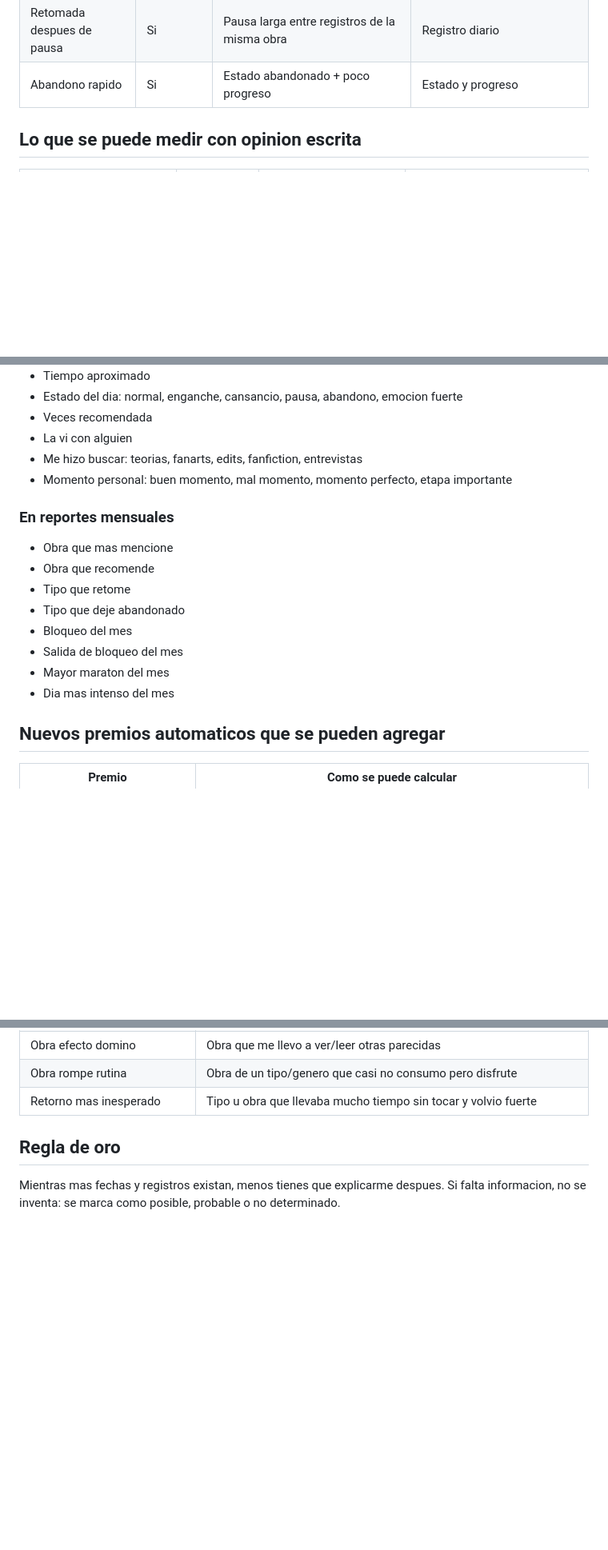
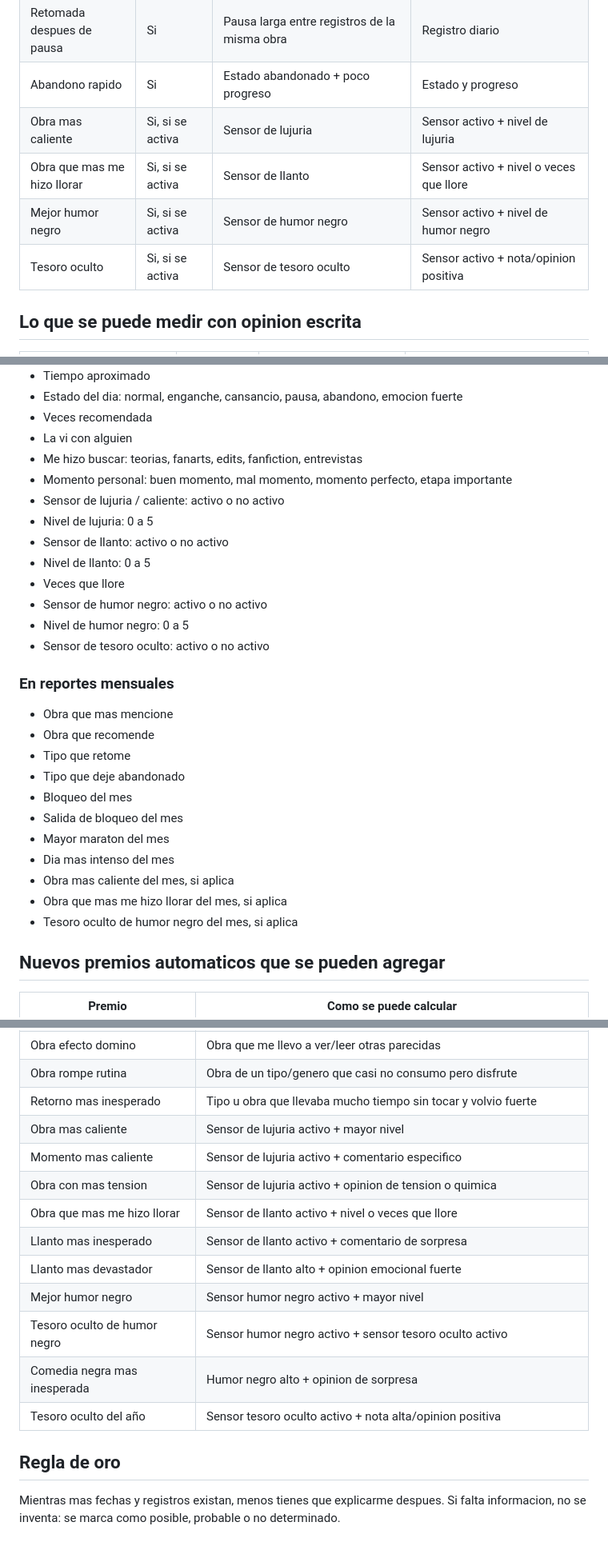
Before and after one commit to copymary9170/pas-mental-de-libros, a Markdown page: wrapped/mapa-de-datos-automaticos.md, 3 parts joined by grey strips. Shown at 80% size. GitHub-like rendering; blank space fills up the shorter version.

Commit message:
Agregar sensores y premios nuevos al mapa automatico

```diff
--- a/wrapped/mapa-de-datos-automaticos.md
+++ b/wrapped/mapa-de-datos-automaticos.md
@@ -27,6 +27,10 @@ Este archivo resume que cosas puedo medir automaticamente, de donde salen los da
 | Entrada en bloqueo | Probable | Obra terminada/abandonada antes de pausa larga | Fechas posteriores sin actividad |
 | Retomada despues de pausa | Si | Pausa larga entre registros de la misma obra | Registro diario |
 | Abandono rapido | Si | Estado abandonado + poco progreso | Estado y progreso |
+| Obra mas caliente | Si, si se activa | Sensor de lujuria | Sensor activo + nivel de lujuria |
+| Obra que mas me hizo llorar | Si, si se activa | Sensor de llanto | Sensor activo + nivel o veces que llore |
+| Mejor humor negro | Si, si se activa | Sensor de humor negro | Sensor activo + nivel de humor negro |
+| Tesoro oculto | Si, si se activa | Sensor de tesoro oculto | Sensor activo + nota/opinion positiva |
 
 ## Lo que se puede medir con opinion escrita
 
@@ -73,6 +84,14 @@ Estos campos no son obligatorios, pero harian el sistema mas automatico.
 - La vi con alguien
 - Me hizo buscar: teorias, fanarts, edits, fanfiction, entrevistas
 - Momento personal: buen momento, mal momento, momento perfecto, etapa importante
+- Sensor de lujuria / caliente: activo o no activo
+- Nivel de lujuria: 0 a 5
+- Sensor de llanto: activo o no activo
+- Nivel de llanto: 0 a 5
+- Veces que llore
+- Sensor de humor negro: activo o no activo
+- Nivel de humor negro: 0 a 5
+- Sensor de tesoro oculto: activo o no activo
 
 ### En reportes mensuales
 
@@ -84,6 +103,9 @@ Estos campos no son obligatorios, pero harian el sistema mas automatico.
 - Salida de bloqueo del mes
 - Mayor maraton del mes
 - Dia mas intenso del mes
+- Obra mas caliente del mes, si aplica
+- Obra que mas me hizo llorar del mes, si aplica
+- Tesoro oculto de humor negro del mes, si aplica
 
 ## Nuevos premios automaticos que se pueden agregar
 
@@ -102,6 +124,16 @@ Estos campos no son obligatorios, pero harian el sistema mas automatico.
 | Obra efecto domino | Obra que me llevo a ver/leer otras parecidas |
 | Obra rompe rutina | Obra de un tipo/genero que casi no consumo pero disfrute |
 | Retorno mas inesperado | Tipo u obra que llevaba mucho tiempo sin tocar y volvio fuerte |
+| Obra mas caliente | Sensor de lujuria activo + mayor nivel |
+| Momento mas caliente | Sensor de lujuria activo + comentario especifico |
+| Obra con mas tension | Sensor de lujuria activo + opinion de tension o quimica |
+| Obra que mas me hizo llorar | Sensor de llanto activo + nivel o veces que llore |
+| Llanto mas inesperado | Sensor de llanto activo + comentario de sorpresa |
+| Llanto mas devastador | Sensor de llanto alto + opinion emocional fuerte |
+| Mejor humor negro | Sensor humor negro activo + mayor nivel |
+| Tesoro oculto de humor negro | Sensor humor negro activo + sensor tesoro oculto activo |
+| Comedia negra mas inesperada | Humor negro alto + opinion de sorpresa |
+| Tesoro oculto del año | Sensor tesoro oculto activo + nota alta/opinion positiva |
 
 ## Regla de oro
 
```
Also changed, not shown: other parts of wrapped/mapa-de-datos-automaticos.md (+7 -0 lines).
